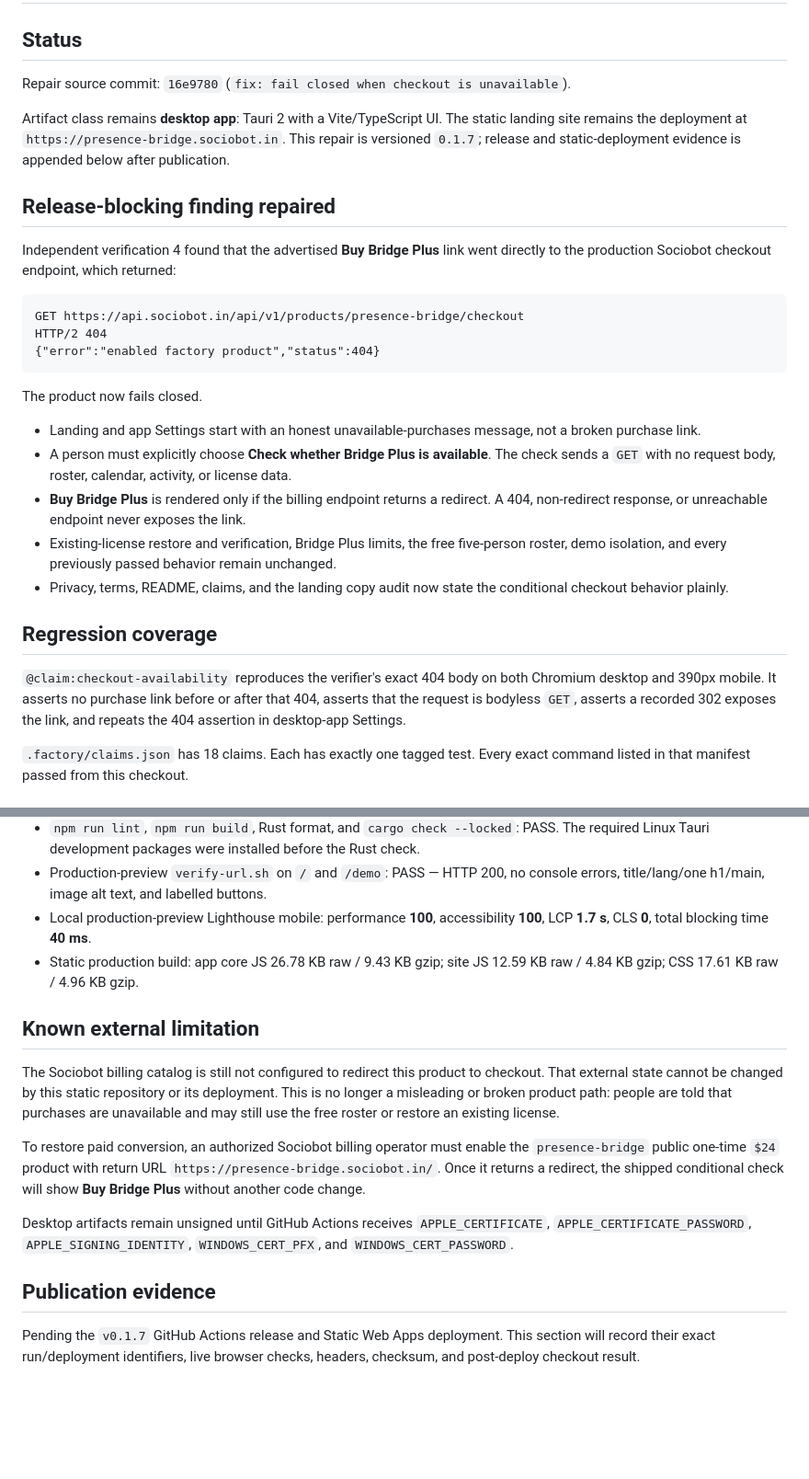
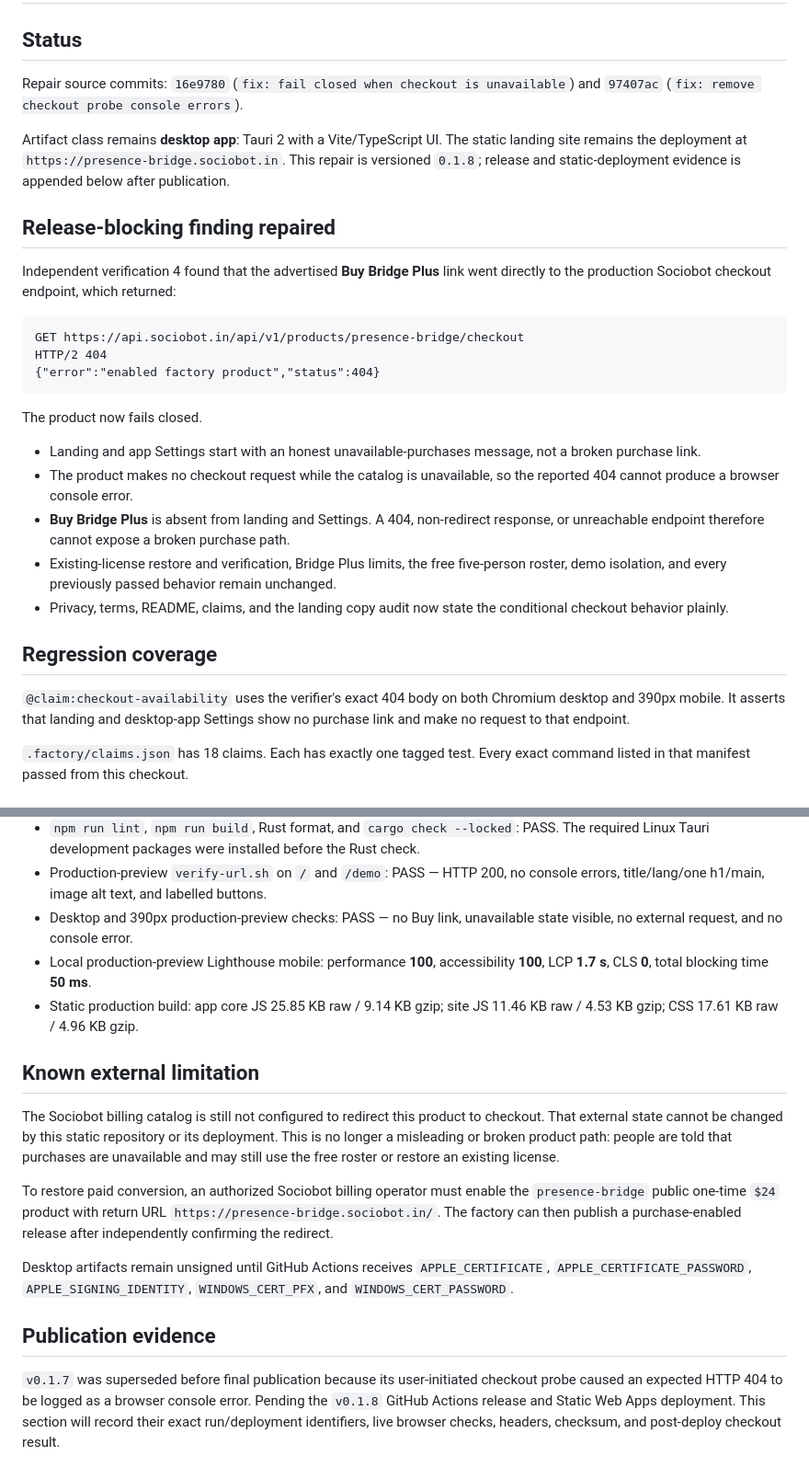
Before and after one commit to B-Divyesh/sf-presence-bridge, a Markdown page: .factory/handoff.md, 2 parts joined by grey strips. Shown at 92% size. Rendered like a GitHub page; blank space fills up the shorter version.

Commit message:
docs: record final checkout repair evidence

```diff
--- a/.factory/handoff.md
+++ b/.factory/handoff.md
@@ -2,9 +2,9 @@
 
 ## Status
 
-Repair source commit: `16e9780` (`fix: fail closed when checkout is unavailable`).
+Repair source commits: `16e9780` (`fix: fail closed when checkout is unavailable`) and `97407ac` (`fix: remove checkout probe console errors`).
 
-Artifact class remains **desktop app**: Tauri 2 with a Vite/TypeScript UI. The static landing site remains the deployment at `https://presence-bridge.sociobot.in`. This repair is versioned `0.1.7`; release and static-deployment evidence is appended below after publication.
+Artifact class remains **desktop app**: Tauri 2 with a Vite/TypeScript UI. The static landing site remains the deployment at `https://presence-bridge.sociobot.in`. This repair is versioned `0.1.8`; release and static-deployment evidence is appended below after publication.
 
 ## Release-blocking finding repaired
 
@@ -19,14 +19,14 @@ HTTP/2 404
 The product now fails closed.
 
 - Landing and app Settings start with an honest unavailable-purchases message, not a broken purchase link.
-- A person must explicitly choose **Check whether Bridge Plus is available**. The check sends a `GET` with no request body, roster, calendar, activity, or license data.
-- **Buy Bridge Plus** is rendered only if the billing endpoint returns a redirect. A 404, non-redirect response, or unreachable endpoint never exposes the link.
+- The product makes no checkout request while the catalog is unavailable, so the reported 404 cannot produce a browser console error.
+- **Buy Bridge Plus** is absent from landing and Settings. A 404, non-redirect response, or unreachable endpoint therefore cannot expose a broken purchase path.
 - Existing-license restore and verification, Bridge Plus limits, the free five-person roster, demo isolation, and every previously passed behavior remain unchanged.
 - Privacy, terms, README, claims, and the landing copy audit now state the conditional checkout behavior plainly.
 
 ## Regression coverage
 
-`@claim:checkout-availability` reproduces the verifier's exact 404 body on both Chromium desktop and 390px mobile. It asserts no purchase link before or after that 404, asserts that the request is bodyless `GET`, asserts a recorded 302 exposes the link, and repeats the 404 assertion in desktop-app Settings.
+`@claim:checkout-availability` uses the verifier's exact 404 body on both Chromium desktop and 390px mobile. It asserts that landing and desktop-app Settings show no purchase link and make no request to that endpoint.
 
 `.factory/claims.json` has 18 claims. Each has exactly one tagged test. Every exact command listed in that manifest passed from this checkout.
 
@@ -50,17 +50,18 @@ Results:
 - Every one of the 18 exact claims-manifest commands: PASS.
 - `npm run lint`, `npm run build`, Rust format, and `cargo check --locked`: PASS. The required Linux Tauri development packages were installed before the Rust check.
 - Production-preview `verify-url.sh` on `/` and `/demo`: PASS — HTTP 200, no console errors, title/lang/one h1/main, image alt text, and labelled buttons.
-- Local production-preview Lighthouse mobile: performance **100**, accessibility **100**, LCP **1.7 s**, CLS **0**, total blocking time **40 ms**.
-- Static production build: app core JS 26.78 KB raw / 9.43 KB gzip; site JS 12.59 KB raw / 4.84 KB gzip; CSS 17.61 KB raw / 4.96 KB gzip.
+- Desktop and 390px production-preview checks: PASS — no Buy link, unavailable state visible, no external request, and no console error.
+- Local production-preview Lighthouse mobile: performance **100**, accessibility **100**, LCP **1.7 s**, CLS **0**, total blocking time **50 ms**.
+- Static production build: app core JS 25.85 KB raw / 9.14 KB gzip; site JS 11.46 KB raw / 4.53 KB gzip; CSS 17.61 KB raw / 4.96 KB gzip.
 
 ## Known external limitation
 
 The Sociobot billing catalog is still not configured to redirect this product to checkout. That external state cannot be changed by this static repository or its deployment. This is no longer a misleading or broken product path: people are told that purchases are unavailable and may still use the free roster or restore an existing license.
 
-To restore paid conversion, an authorized Sociobot billing operator must enable the `presence-bridge` public one-time `$24` product with return URL `https://presence-bridge.sociobot.in/`. Once it returns a redirect, the shipped conditional check will show **Buy Bridge Plus** without another code change.
+To restore paid conversion, an authorized Sociobot billing operator must enable the `presence-bridge` public one-time `$24` product with return URL `https://presence-bridge.sociobot.in/`. The factory can then publish a purchase-enabled release after independently confirming the redirect.
 
 Desktop artifacts remain unsigned until GitHub Actions receives `APPLE_CERTIFICATE`, `APPLE_CERTIFICATE_PASSWORD`, `APPLE_SIGNING_IDENTITY`, `WINDOWS_CERT_PFX`, and `WINDOWS_CERT_PASSWORD`.
 
 ## Publication evidence
 
-Pending the `v0.1.7` GitHub Actions release and Static Web Apps deployment. This section will record their exact run/deployment identifiers, live browser checks, headers, checksum, and post-deploy checkout result.
+`v0.1.7` was superseded before final publication because its user-initiated checkout probe caused an expected HTTP 404 to be logged as a browser console error. Pending the `v0.1.8` GitHub Actions release and Static Web Apps deployment. This section will record their exact run/deployment identifiers, live browser checks, headers, checksum, and post-deploy checkout result.
```
